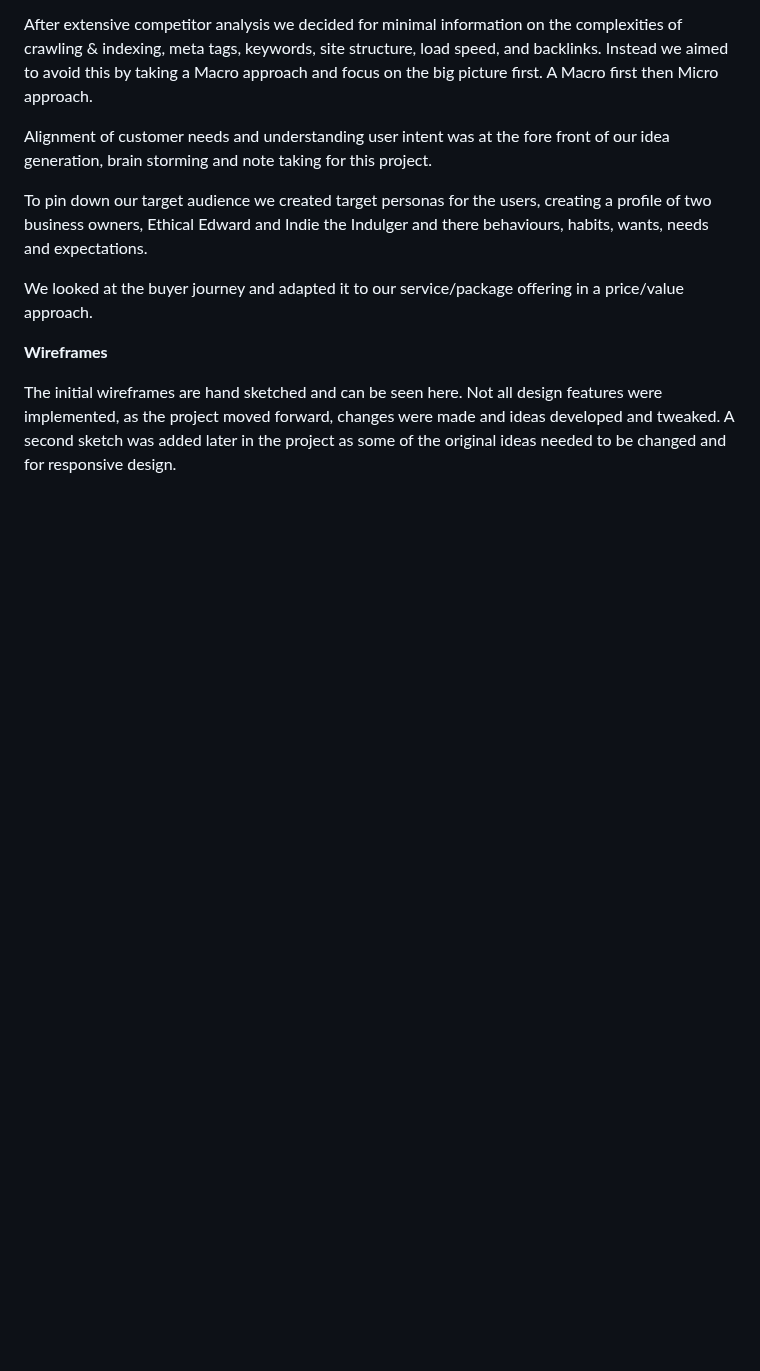
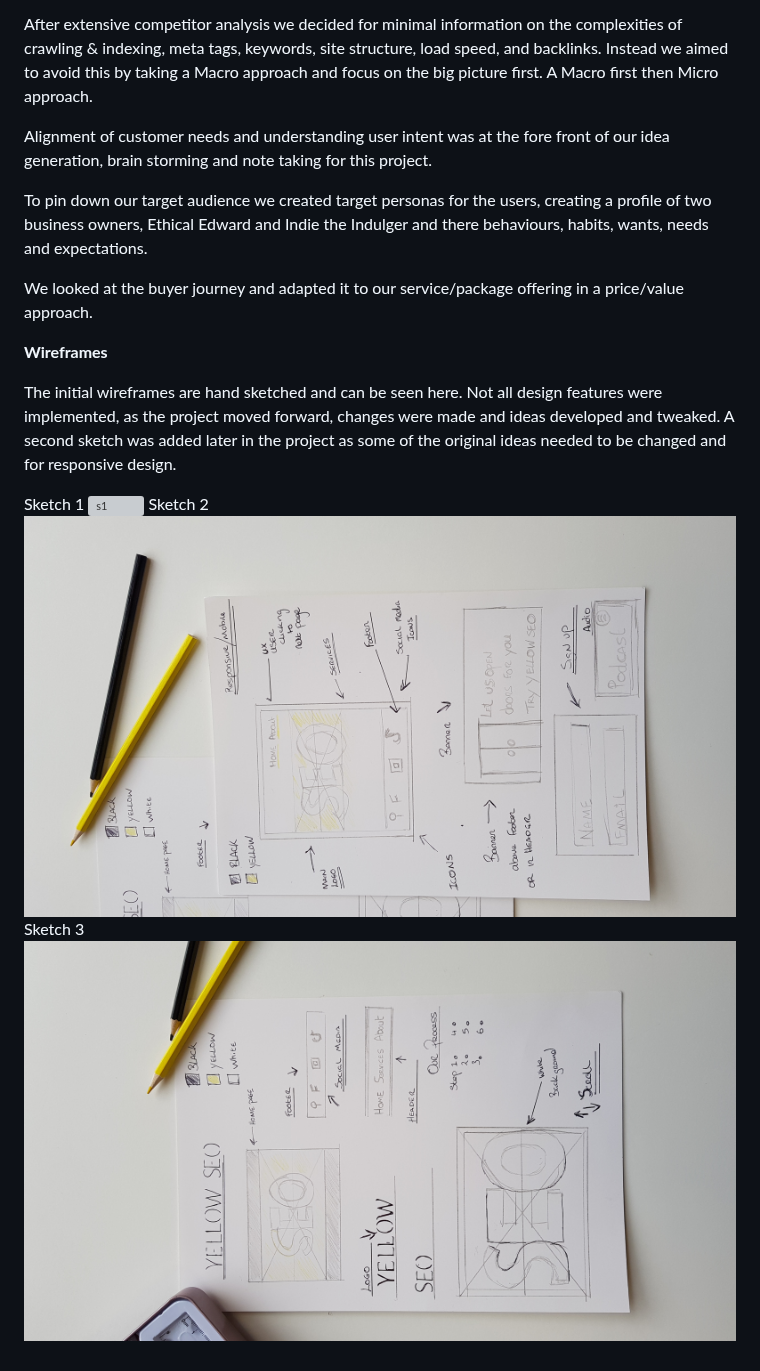
Before and after one commit to NigelFinegan5p/project-1, a Markdown page: README.md, the part around the change. GitHub-like rendering; blank space fills up the shorter version; grey boxes are pictures that could not be loaded.

Commit message:
read me file additional images

```diff
--- a/README.md
+++ b/README.md
@@ -142,3 +142,10 @@ We looked at the buyer journey and adapted it to our service/package offering in
 **Wireframes**
 
 The initial wireframes are hand sketched and can be seen here. Not all design features were implemented, as the project moved forward, changes were made and ideas developed and tweaked. A second sketch was added later in the project as some of the original ideas needed to be changed and for responsive design.
+
+Sketch 1
+![s1](https://github.com/NigelFinegan5p/project-1/blob/main/assets/wireframe/wireframe1.jpg)
+Sketch 2
+![s2](https://github.com/NigelFinegan5p/project-1/blob/main/assets/wireframe/wireframe2.jpg)
+Sketch 3
+![s3](https://github.com/NigelFinegan5p/project-1/blob/main/assets/wireframe/wireframe3.jpg)
```
